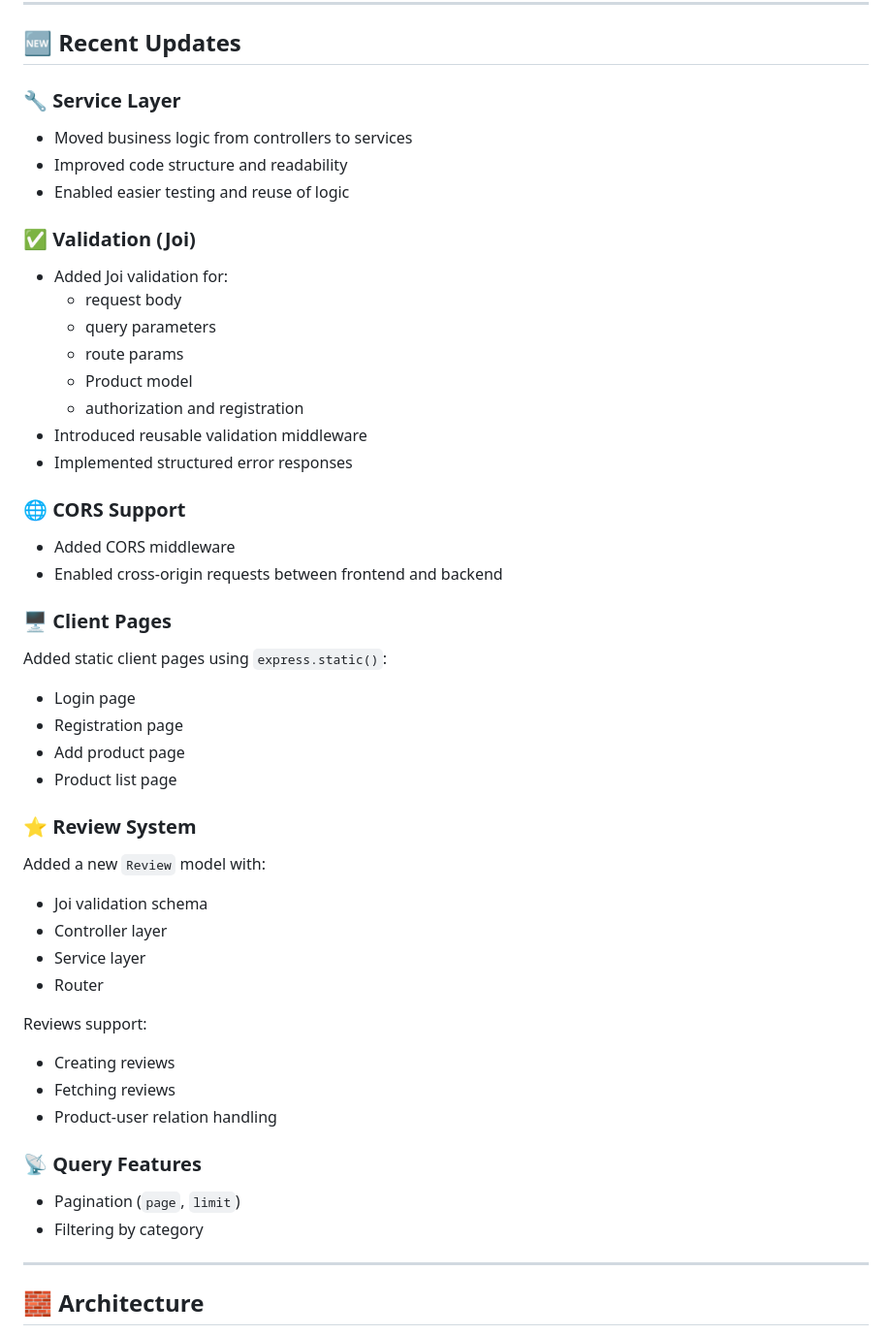
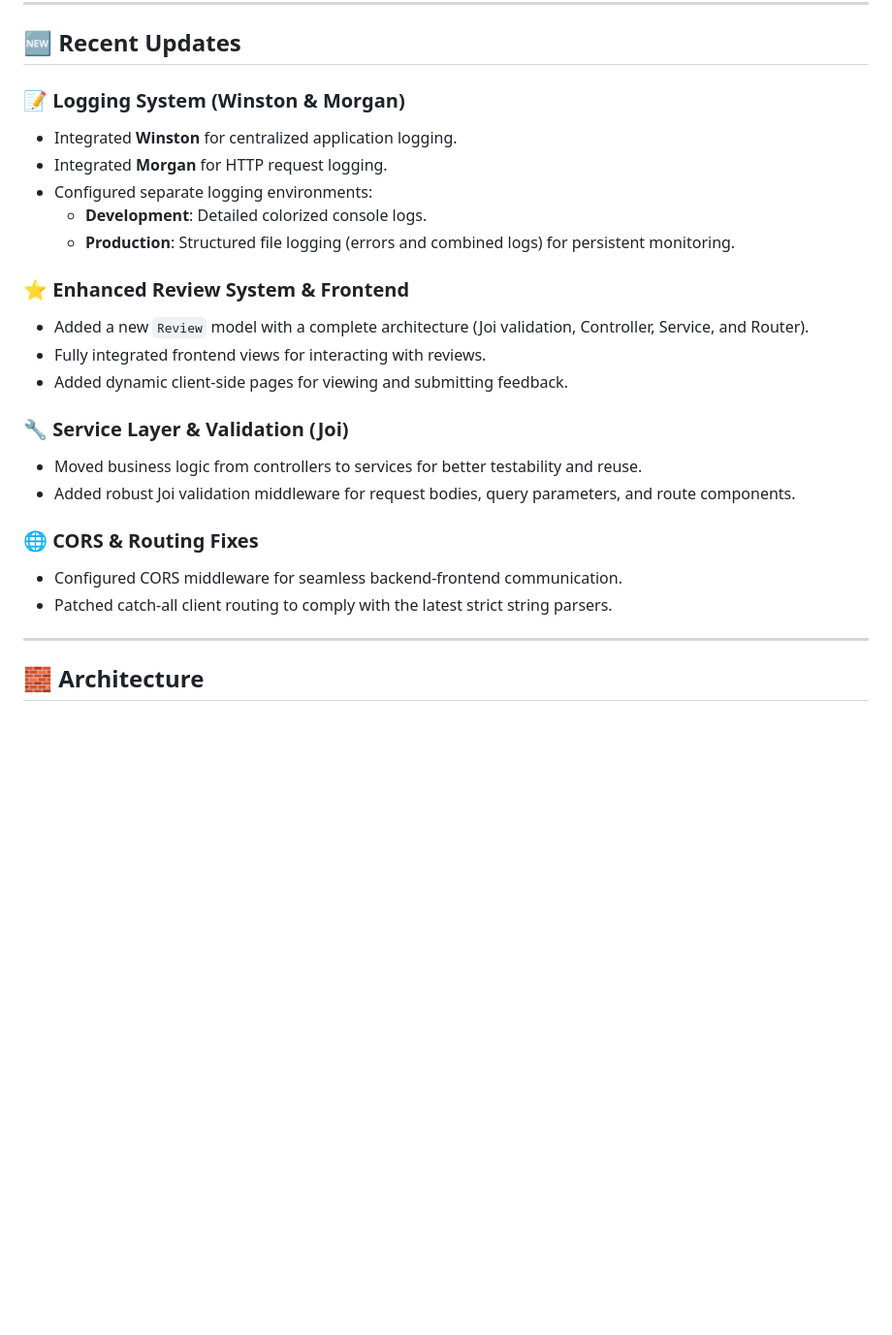
Before and after one commit to BohdanSharubin/online-store, a Markdown page: README.md, the part around one of its changes. Shown at 97% size. Drawn GitHub-style; blank space fills up the shorter version.

```diff
--- a/README.md
+++ b/README.md
@@ -15,48 +15,25 @@ Final version of the application combining:
 
 ## 🆕 Recent Updates
 
-### 🔧 Service Layer
-- Moved business logic from controllers to services
-- Improved code structure and readability
-- Enabled easier testing and reuse of logic
+### 📝 Logging System (Winston & Morgan)
+- Integrated **Winston** for centralized application logging.
+- Integrated **Morgan** for HTTP request logging.
+- Configured separate logging environments:
+  - **Development**: Detailed colorized console logs.
+  - **Production**: Structured file logging (errors and combined logs) for persistent monitoring.
 
-### ✅ Validation (Joi)
-- Added Joi validation for:
-  - request body
-  - query parameters
-  - route params
-  - Product model
-  - authorization and registration
-- Introduced reusable validation middleware
-- Implemented structured error responses
+### ⭐ Enhanced Review System & Frontend
+- Added a new `Review` model with a complete architecture (Joi validation, Controller, Service, and Router).
+- Fully integrated frontend views for interacting with reviews.
+- Added dynamic client-side pages for viewing and submitting feedback.
 
-### 🌐 CORS Support
-- Added CORS middleware
-- Enabled cross-origin requests between frontend and backend
+### 🔧 Service Layer & Validation (Joi)
+- Moved business logic from controllers to services for better testability and reuse.
+- Added robust Joi validation middleware for request bodies, query parameters, and route components.
 
-### 🖥 Client Pages
-Added static client pages using `express.static()`:
-
-- Login page
-- Registration page
-- Add product page
-- Product list page
-
-### ⭐ Review System
-Added a new `Review` model with:
-- Joi validation schema
-- Controller layer
-- Service layer
-- Router
-
-Reviews support:
-- Creating reviews
-- Fetching reviews
-- Product-user relation handling
-
-### 📡 Query Features
-- Pagination (`page`, `limit`)
-- Filtering by category
+### 🌐 CORS & Routing Fixes
+- Configured CORS middleware for seamless backend-frontend communication.
+- Patched catch-all client routing to comply with the latest strict string parsers.
 
 ---
 
```
Also changed, not shown: other parts of README.md (+79 -85 lines).
